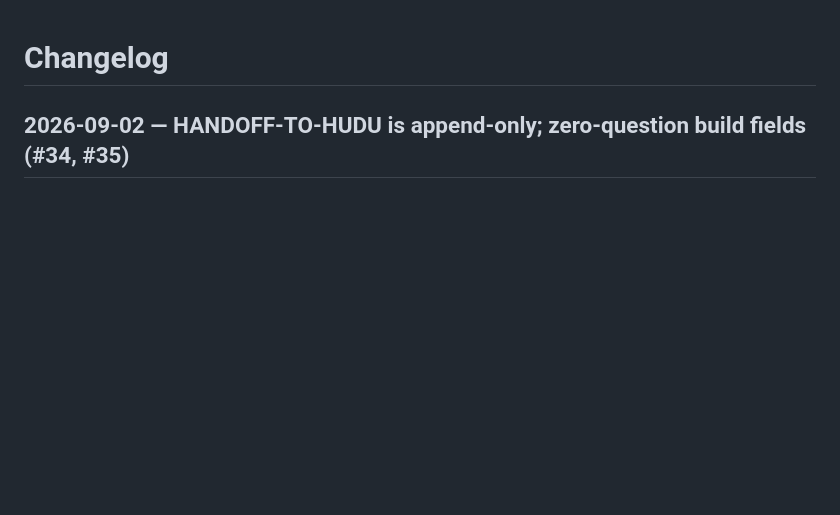
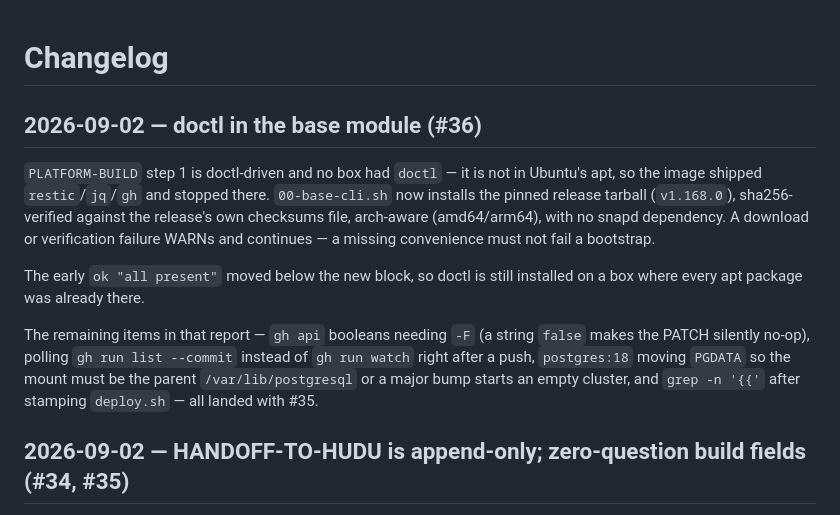
Before and after one commit to trevorjordan1-gmail/claude-terminal, a Markdown page: CHANGELOG.md, the part around the change. GitHub-like rendering; blank space fills up the shorter version.

Commit message:
base-cli: install doctl (#36)
PLATFORM-BUILD step 1 is doctl-driven and no box had it -- not in Ubuntu's apt,
so the image shipped restic/jq/gh and stopped. Pinned release tarball,
sha256-verified against the release's own checksums file, arch-aware, no snapd.
Download or verify failure WARNs and continues: a missing convenience must not
fail a bootstrap.

Verified the pin end to end rather than trusting it -- the v1.168.0 tarball and
the doctl-1.168.0-checksums.sha256 filename both resolve, the sha verifies, and
the extracted binary reports 1.168.0. A wrong URL or checksum filename here
would have WARNed on every box in the fleet forever while looking like a
network blip.

Also checked the moved 'all present' line: ok() exits the module subshell, so
the new tail reports either 'all present' or 'installed: ...', never both.

```diff
--- a/CHANGELOG.md
+++ b/CHANGELOG.md
@@ -1,4 +1,22 @@
 # Changelog
+
+## 2026-09-02 — doctl in the base module (#36)
+
+`PLATFORM-BUILD` step 1 is doctl-driven and no box had `doctl` — it is not in
+Ubuntu's apt, so the image shipped `restic`/`jq`/`gh` and stopped there.
+`00-base-cli.sh` now installs the pinned release tarball (`v1.168.0`),
+sha256-verified against the release's own checksums file, arch-aware
+(amd64/arm64), with no snapd dependency. A download or verification failure
+WARNs and continues — a missing convenience must not fail a bootstrap.
+
+The early `ok "all present"` moved below the new block, so doctl is still
+installed on a box where every apt package was already there.
+
+The remaining items in that report — `gh api` booleans needing `-F` (a string
+`false` makes the PATCH silently no-op), polling `gh run list --commit` instead
+of `gh run watch` right after a push, `postgres:18` moving `PGDATA` so the mount
+must be the parent `/var/lib/postgresql` or a major bump starts an empty
+cluster, and `grep -n '{{'` after stamping `deploy.sh` — all landed with #35.
 
 ## 2026-09-02 — HANDOFF-TO-HUDU is append-only; zero-question build fields (#34, #35)
 
```
